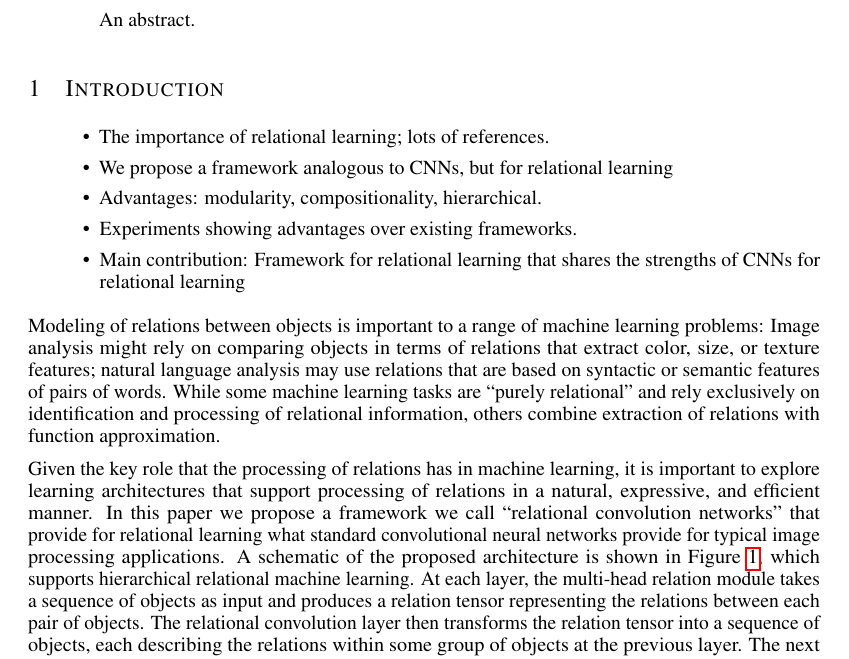
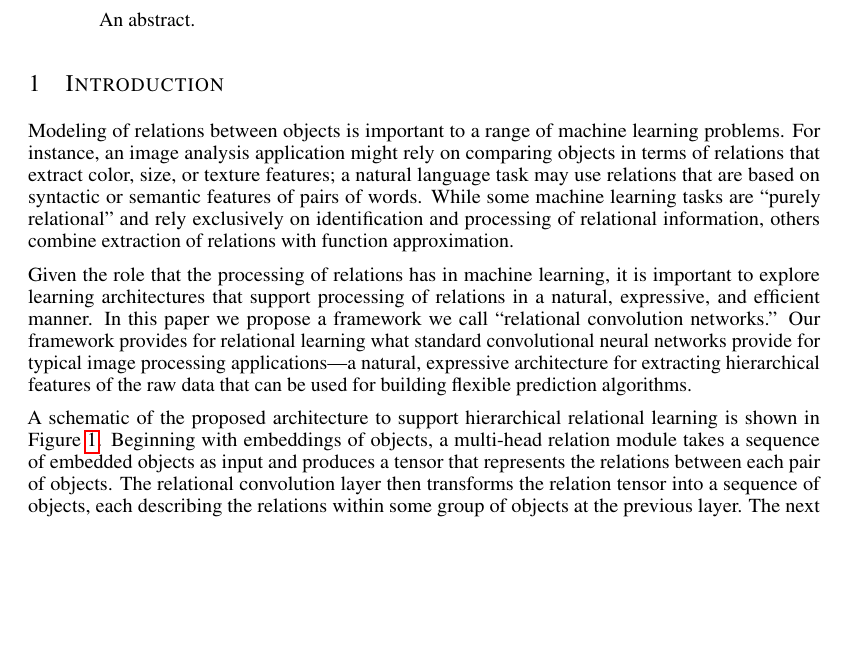
Before and after one commit to Awni00/relational-convolutions, a LaTeX paper (paper/main.tex, which reads paper/intro.tex): part of page 1 of 12, cut so that both start at the same text, the shorter picture padded with empty space. Compiled offline with pdfLaTeX.

Commit message:
pass over intro

```diff
--- a/paper/intro.tex
+++ b/paper/intro.tex
@@ -1,19 +1,20 @@
 \section{Introduction}\label{sec:intro}
 
-\begin{itemize}
-    \item The importance of relational learning; lots of references.
-    \item We propose a framework analogous to CNNs, but for relational learning
-    \item Advantages: modularity, compositionality, hierarchical.
-    \item Experiments showing advantages over existing frameworks.
-    \item Main contribution: Framework for relational learning that shares the strengths of CNNs for relational learning
-\end{itemize}
 
-Modeling of relations between objects is important to a range of machine learning problems:
-Image analysis might rely on comparing objects in terms of relations that extract color,
-size, or texture features; natural language analysis may use relations that are based on syntactic or semantic features of pairs of words. While some machine learning tasks are ``purely relational'' and rely exclusively on identification and processing of relational information, others combine extraction of relations with function approximation.
+%\begin{itemize}
+%    \item The importance of relational learning; lots of references.
+%    \item We propose a framework analogous to CNNs, but for relational learning
+%    \item Advantages: modularity, compositionality, hierarchical.
+%    \item Experiments showing advantages over existing frameworks.
+%    \item Main contribution: Framework for relational learning that shares the %strengths of CNNs for relational learning
+%\end{itemize}
 
-Given the key role that the processing of relations has in machine learning, it is important to explore learning architectures that support processing of relations in a natural, expressive, and efficient manner. In this paper we propose a framework we call ``relational convolution networks'' that provide for relational learning what standard convolutional neural networks provide for typical image processing applications. A schematic of the proposed architecture is shown in Figure~\ref{fig:relconv_architecture},
-which supports hierarchical relational machine learning. At each layer, the multi-head relation module takes a sequence of objects as input and produces a relation tensor representing the relations between each pair of objects. The relational convolution layer then transforms the relation tensor into a sequence of objects, each describing the relations within some group of objects at the previous layer. The next layer receives this sequence of objects as input and again models the relations within it. Thus, each layer computes relational features of a higher-order (i.e., relations on relations). This is analogous to the manner that convolutional layers in a CNN can be composed to construct a chain of feature maps.
+Modeling of relations between objects is important to a range of machine learning problems. For instance, an image analysis application might rely on comparing objects in terms of relations that extract color,
+size, or texture features; a natural language task may use relations that are based on syntactic or semantic features of pairs of words. While some machine learning tasks are ``purely relational'' and rely exclusively on identification and processing of relational information, others combine extraction of relations with function approximation.
+
+Given the role that the processing of relations has in machine learning, it is important to explore learning architectures that support processing of relations in a natural, expressive, and efficient manner. In this paper we propose a framework we call ``relational convolution networks.'' Our framework provides for relational learning what standard convolutional neural networks provide for typical image processing applications---a natural, expressive architecture for extracting hierarchical features of the raw data that can be used for building flexible prediction algorithms.
+
+A schematic of the proposed architecture to support hierarchical relational learning is shown in Figure~\ref{fig:relconv_architecture}. Beginning with embeddings of objects, a multi-head relation module takes a sequence of embedded objects as input and produces a tensor that represents the relations between each pair of objects. The relational convolution layer then transforms the relation tensor into a sequence of objects, each describing the relations within some group of objects at the previous layer. The next layer receives this sequence of objects as input and again models the relations within it. Thus, each layer computes relational features of a higher-order (i.e., relations on relations). This is analogous to the manner that convolutional layers in a CNN can be composed to construct a chain of feature maps.
 
 
 % \begin{figure}[!ht]
```
